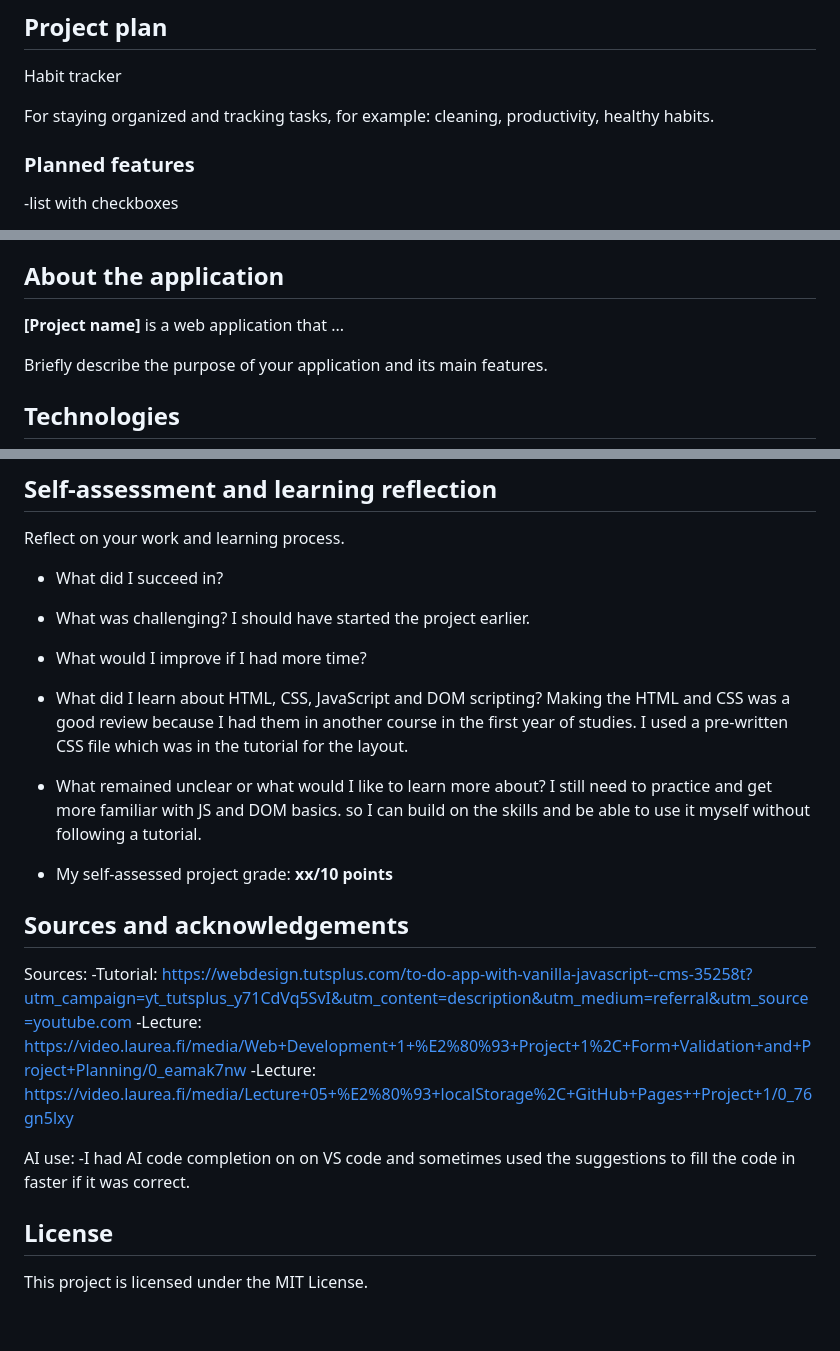
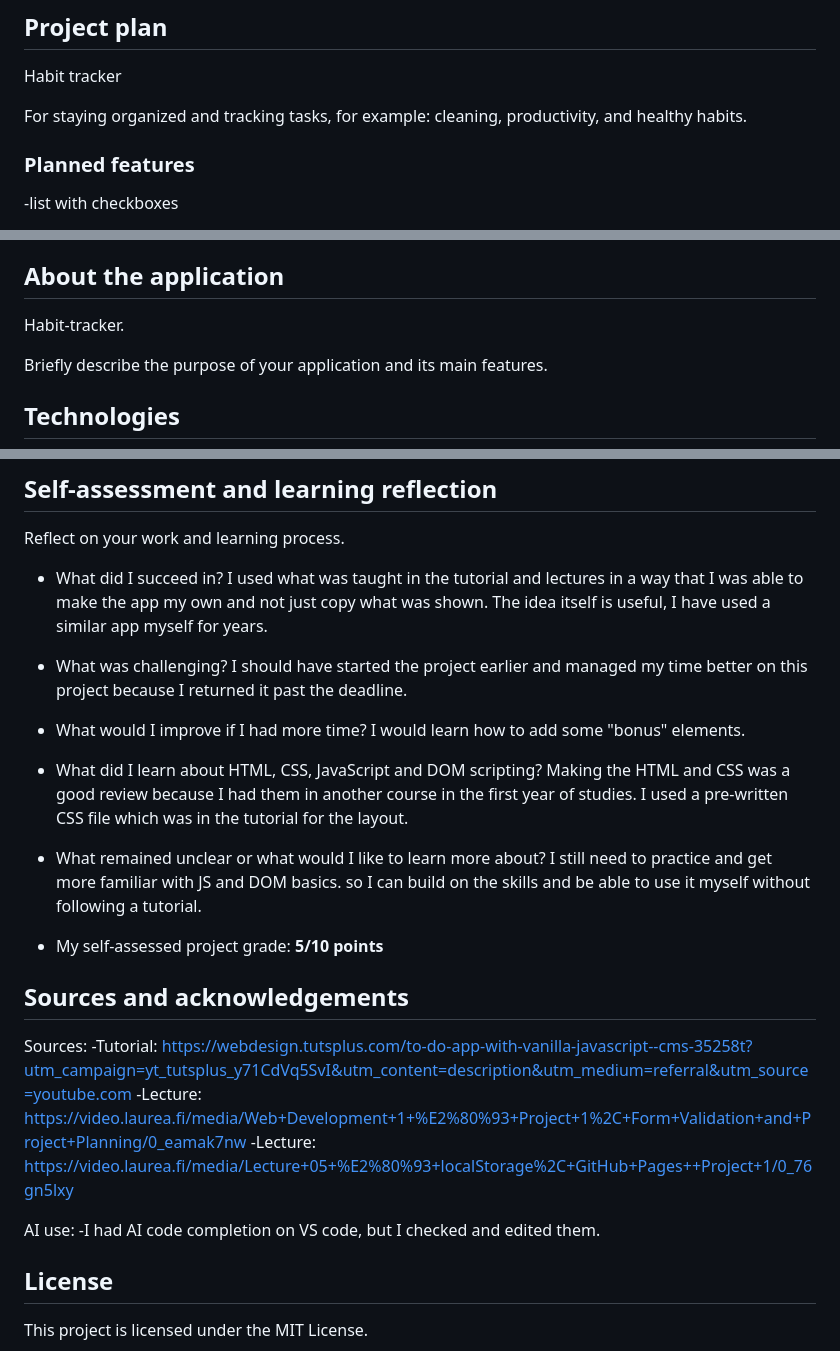
Before and after one commit to Janniiiv/Project1-TODO, a Markdown page: README.md, 3 parts joined by grey strips. Drawn GitHub-style; blank space fills up the shorter version.

Commit message:
Revise README with project information and instructions
Updated the README to include project details, features, and usage instructions.

```diff
--- a/README.md
+++ b/README.md
@@ -8,7 +8,7 @@ Janni Virta
 
 Habit tracker
 
-For staying organized and tracking tasks, for example: cleaning, productivity, healthy habits.
+For staying organized and tracking tasks, for example: cleaning, productivity, and healthy habits.
 
 
 ### Planned features
@@ -39,7 +39,7 @@ For staying organized and tracking tasks, for example: cleaning, productivity, h
 
 ## About the application
 
-**[Project name]** is a web application that ...
+Habit-tracker.
 
 Briefly describe the purpose of your application and its main features.
 
@@ -88,19 +88,21 @@ If there are no known issues, write: **No known issues.**
 Reflect on your work and learning process.
 
 - What did I succeed in?
-
+I used what was taught in the tutorial and lectures in a way that I was able to make the app my own and not just copy what was shown. The idea itself is useful, I have used a similar app myself for years.
 
 - What was challenging?
-I should have started the project earlier.
+I should have started the project earlier and managed my time better on this project because I returned it past the deadline.
 
 - What would I improve if I had more time?
+I would learn how to add some "bonus" elements.
+
 - What did I learn about HTML, CSS, JavaScript and DOM scripting?
 Making the HTML and CSS was a good review because I had them in another course in the first year of studies. I used a pre-written CSS file which was in the tutorial for the layout.
 
 - What remained unclear or what would I like to learn more about?
 I still need to practice and get more familiar with JS and DOM basics. so I can build on the skills and be able to use it myself without following a tutorial.
 
-- My self-assessed project grade: **xx/10 points**
+- My self-assessed project grade: **5/10 points**
 
 ## Sources and acknowledgements
 
@@ -111,7 +113,8 @@ Sources:
 
 
 AI use:
--I had AI code completion on on VS code and sometimes used the suggestions to fill the code in faster if it was correct.
+-I had AI code completion on VS code, but I checked and edited them.
+
 
 ## License
 
```
